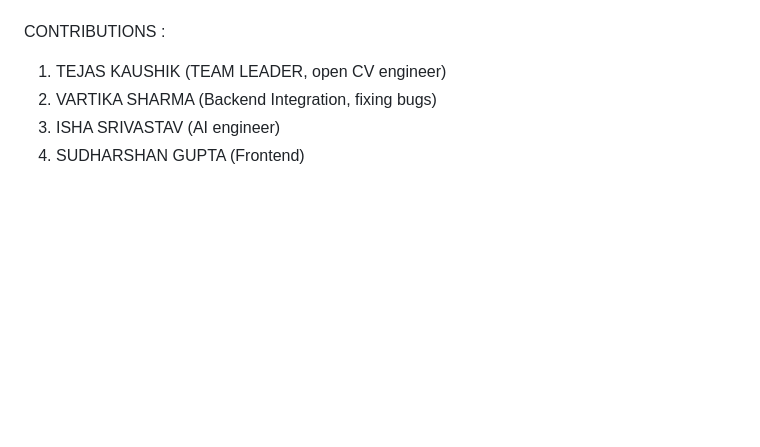
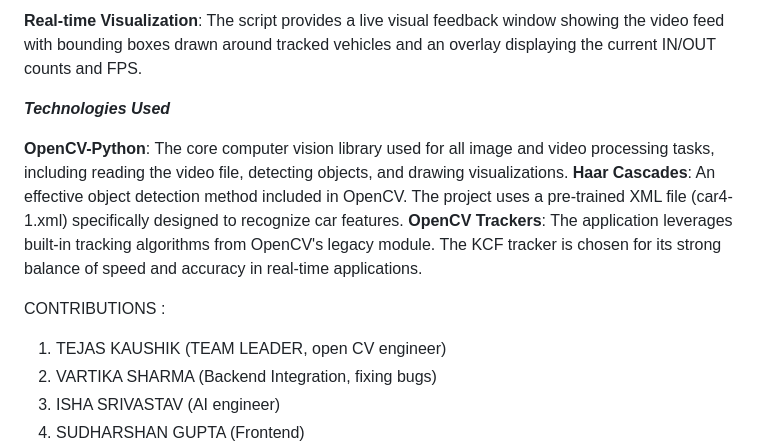
Before and after one commit to TejassKay/Urban_Traffic_Managment, a Markdown page: README.md, the part around one of its changes. Rendered like a GitHub page; blank space fills up the shorter version.

```diff
--- a/README.md
+++ b/README.md
@@ -50,3 +72,10 @@ JavaScript: Manages the entire simulation logic, from car movement and light cha
+**Real-time Visualization**: The script provides a live visual feedback window showing the video feed with bounding boxes drawn around tracked vehicles and an overlay displaying the current IN/OUT counts and FPS.
+
+***Technologies Used***
+
+**OpenCV-Python**: The core computer vision library used for all image and video processing tasks, including reading the video file, detecting objects, and drawing visualizations.
+**Haar Cascades**: An effective object detection method included in OpenCV. The project uses a pre-trained XML file (car4-1.xml) specifically designed to recognize car features.
+**OpenCV Trackers**: The application leverages built-in tracking algorithms from OpenCV's legacy module. The KCF tracker is chosen for its strong balance of speed and accuracy in real-time applications.
 
 
 CONTRIBUTIONS :
```
Also changed, not shown: other parts of README.md (+42 -20 lines).
